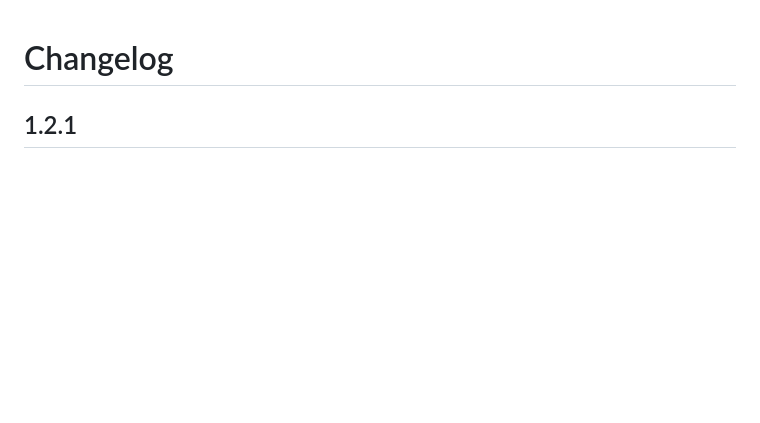
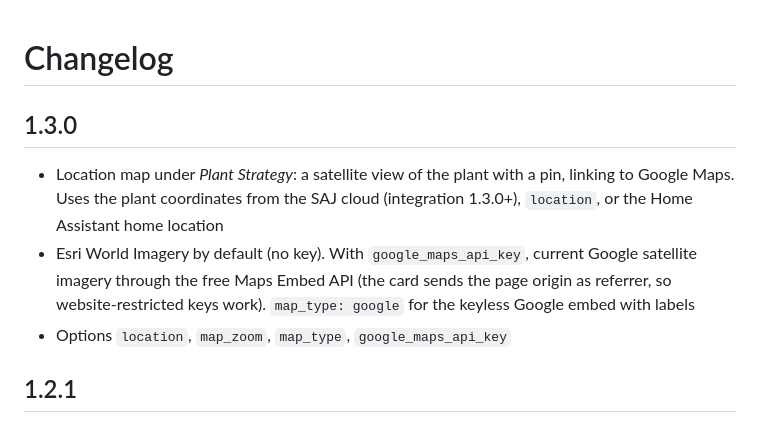
Before and after one commit to dmdias/saj-elekeeper-card, a Markdown page: CHANGELOG.md, the part around the change. GitHub-like rendering; blank space fills up the shorter version.

```diff
--- a/CHANGELOG.md
+++ b/CHANGELOG.md
@@ -1,4 +1,15 @@
 # Changelog
+
+## 1.3.0
+
+- Location map under *Plant Strategy*: a satellite view of the plant with a
+  pin, linking to Google Maps. Uses the plant coordinates from the SAJ cloud
+  (integration 1.3.0+), `location`, or the Home Assistant home location
+- Esri World Imagery by default (no key). With `google_maps_api_key`, current
+  Google satellite imagery through the free Maps Embed API (the card sends
+  the page origin as referrer, so website-restricted keys work).
+  `map_type: google` for the keyless Google embed with labels
+- Options `location`, `map_zoom`, `map_type`, `google_maps_api_key`
 
 ## 1.2.1
 
```
Also changed, not shown: README.md (+43 -2 lines), docs/images/overview.png, 2 other files.
